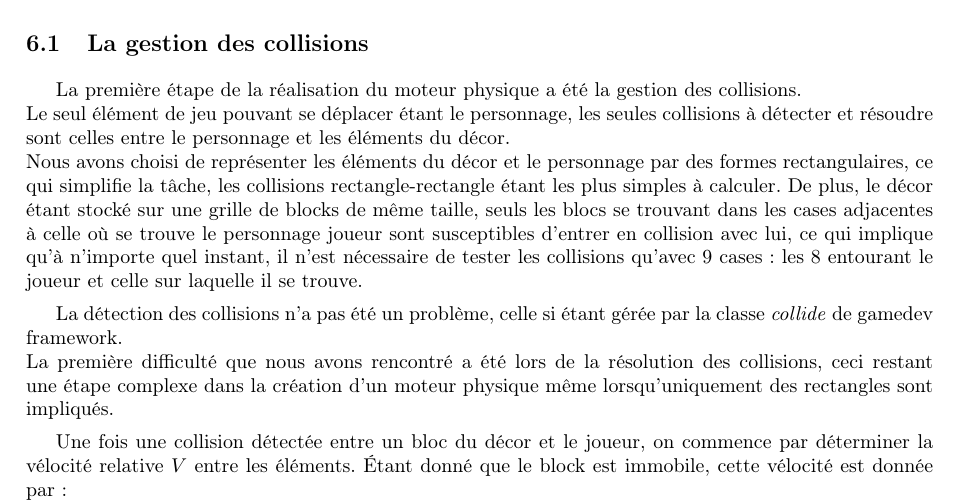
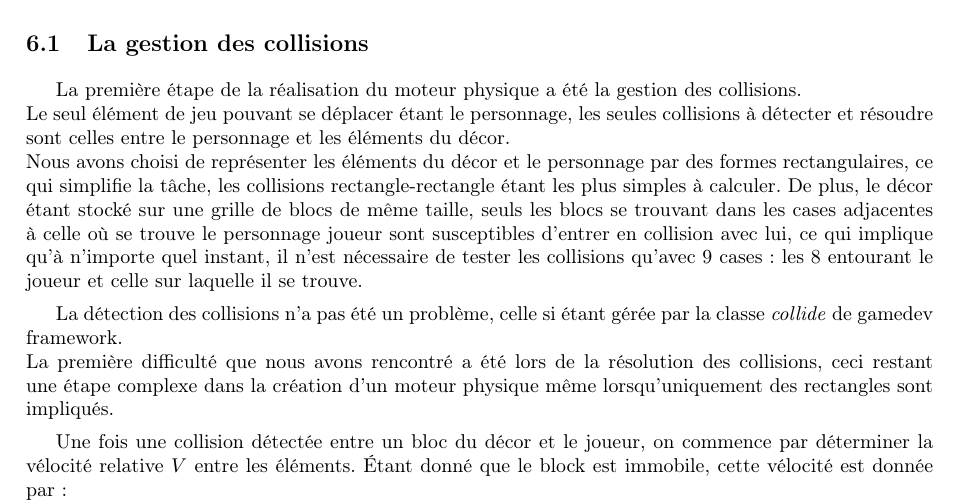
Before and after one commit to EnderiteFox/Project-Procedurally-Generated-Platformer, a LaTeX document (report/main.tex): part of page 11 of 15, cut so that both start at the same text. Compiled offline with pdfLaTeX.

Commit message:
Fixed a typo

```diff
--- a/report/main.tex
+++ b/report/main.tex
@@ -358,7 +358,7 @@ Pour cela, le moteur physique a pour tâche de pouvoir gérer :
 La première étape de la réalisation du moteur physique a été la gestion des collisions.\\
 Le seul élément de jeu pouvant se déplacer étant le personnage, les seules collisions à détecter et résoudre sont celles entre le personnage et les éléments du décor.\\
 Nous avons choisi de représenter les éléments du décor et le personnage par des formes rectangulaires, ce qui simplifie la tâche, les collisions rectangle-rectangle étant les plus simples à calculer.
-De plus, le décor étant stocké sur une grille de blocks de même taille, seuls les blocs se trouvant dans les cases adjacentes à celle où se trouve le personnage joueur sont susceptibles d'entrer en collision avec lui, ce qui implique qu'à n'importe quel instant, il n'est nécessaire de tester les collisions qu'avec 9 cases :
+De plus, le décor étant stocké sur une grille de blocs de même taille, seuls les blocs se trouvant dans les cases adjacentes à celle où se trouve le personnage joueur sont susceptibles d'entrer en collision avec lui, ce qui implique qu'à n'importe quel instant, il n'est nécessaire de tester les collisions qu'avec 9 cases :
 les 8 entourant le joueur et celle sur laquelle il se trouve.\par
 
 La détection des collisions n'a pas été un problème, celle si étant gérée par la classe \emph{collide} de gamedev framework.\\
```
